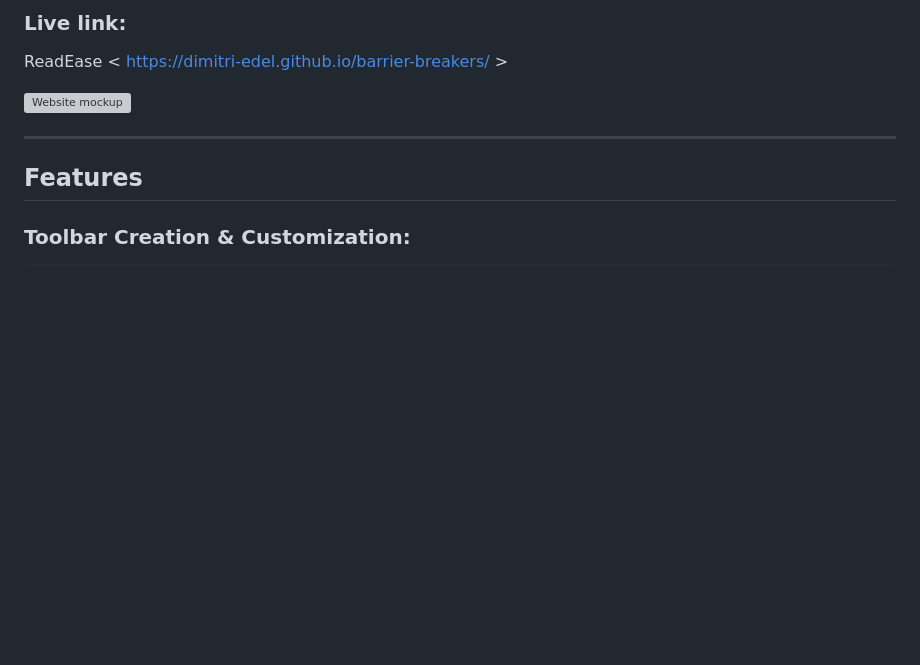
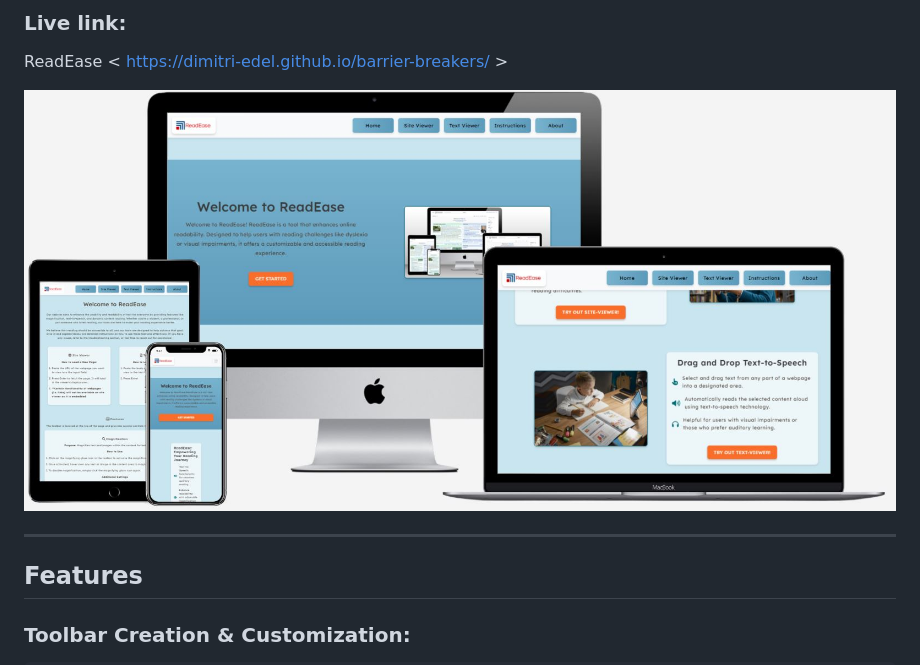
Before and after one commit to dimitri-edel/barrier-breakers, a Markdown page: README.md, the part around the change. Drawn GitHub-style; pictures changed too: assets/images/readease-mockup.jpg (added); blank space fills up the shorter version; grey boxes are pictures that could not be loaded.

Commit message:
added website mockup on different devices for README,

```diff
--- a/README.md
+++ b/README.md
@@ -12,7 +12,7 @@ With features like magnification, adjustable text sizes, and the ability to fetc
 
  ReadEase < https://dimitri-edel.github.io/barrier-breakers/ >
 
-![Website mockup]()
+![Website mockup]( /assets/images/readease-mockup.jpg )
 
 ---
 
```
